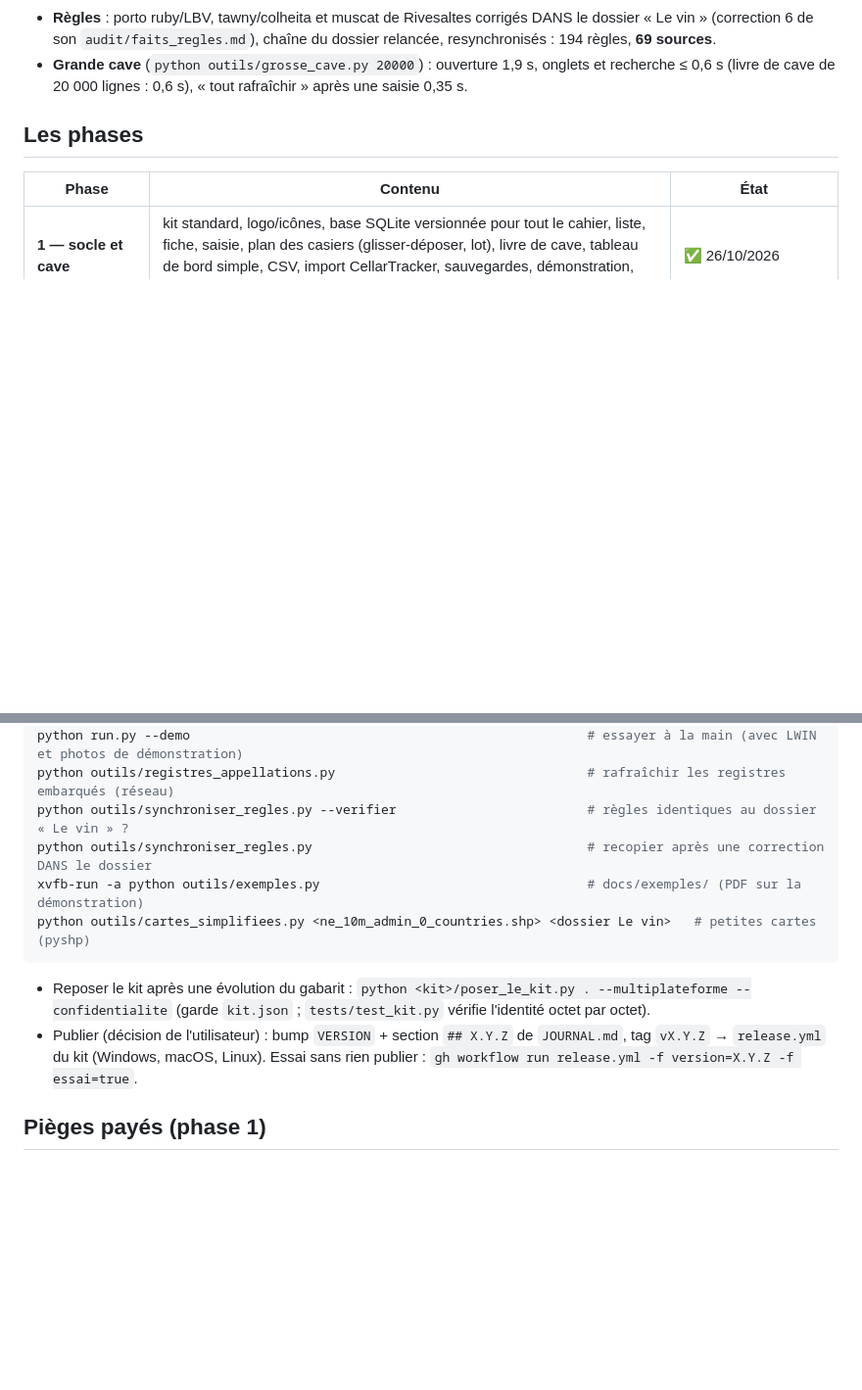
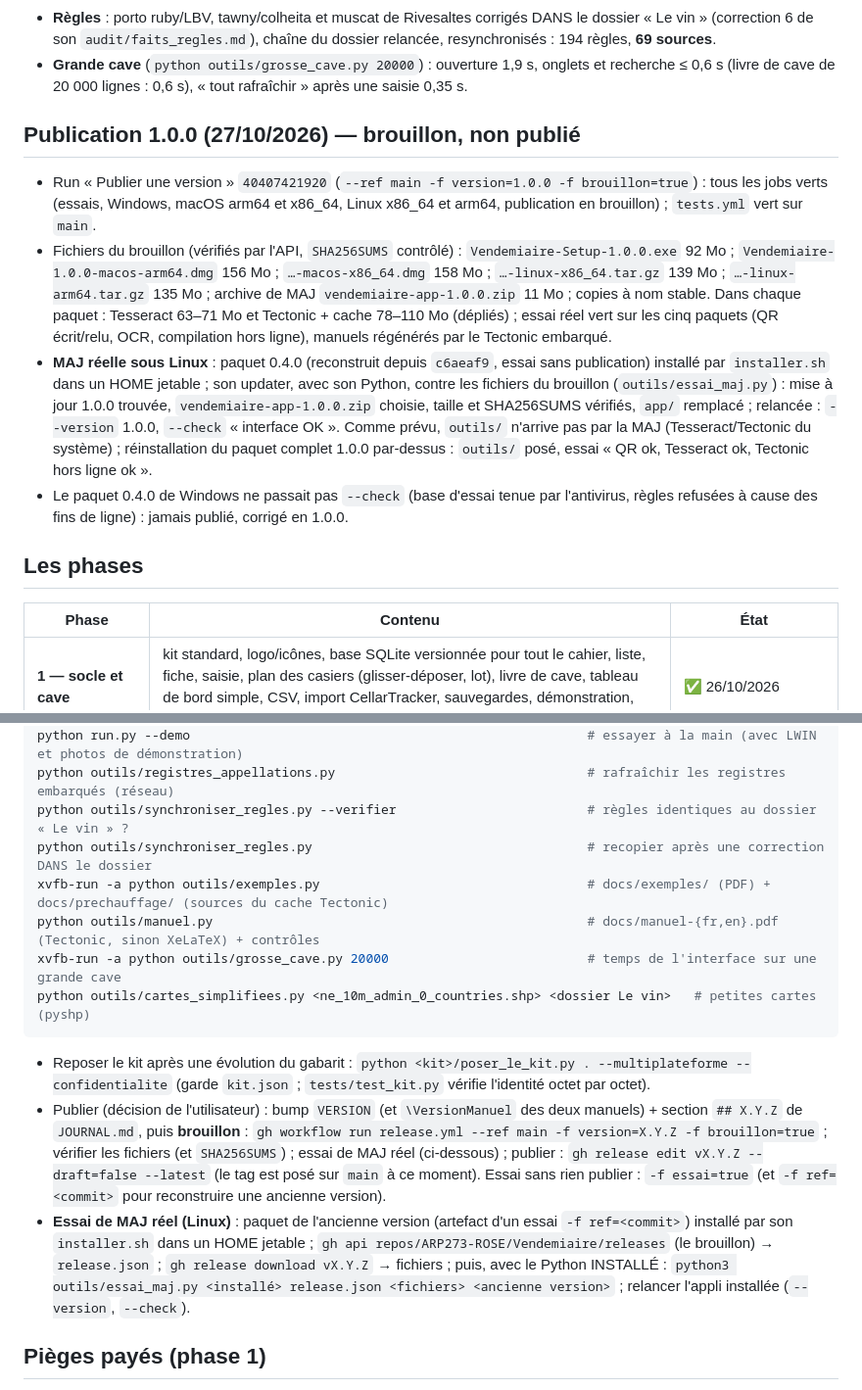
Before and after one commit to ARP273-ROSE/Vendemiaire, a Markdown page: PROGRESSION.md, 2 parts joined by grey strips. Shown at 98% size. Drawn GitHub-style; blank space fills up the shorter version.

````diff
--- a/PROGRESSION.md
+++ b/PROGRESSION.md
@@ -24,6 +24,25 @@ Point d'entrée pour reprendre le travail. Cahier des charges (copie neutre) :
   **69 sources**.
 - **Grande cave** (`python outils/grosse_cave.py 20000`) : ouverture 1,9 s, onglets et recherche ≤ 0,6 s
   (livre de cave de 20 000 lignes : 0,6 s), « tout rafraîchir » après une saisie 0,35 s.
+
+## Publication 1.0.0 (27/10/2026) — brouillon, non publié
+
+- Run « Publier une version » `40407421920` (`--ref main -f version=1.0.0 -f brouillon=true`) : tous les jobs
+  verts (essais, Windows, macOS arm64 et x86_64, Linux x86_64 et arm64, publication en brouillon) ; `tests.yml`
+  vert sur `main`.
+- Fichiers du brouillon (vérifiés par l'API, `SHA256SUMS` contrôlé) : `Vendemiaire-Setup-1.0.0.exe` 92 Mo ;
+  `Vendemiaire-1.0.0-macos-arm64.dmg` 156 Mo ; `…-macos-x86_64.dmg` 158 Mo ; `…-linux-x86_64.tar.gz` 139 Mo ;
+  `…-linux-arm64.tar.gz` 135 Mo ; archive de MAJ `vendemiaire-app-1.0.0.zip` 11 Mo ; copies à nom stable.
+  Dans chaque paquet : Tesseract 63–71 Mo et Tectonic + cache 78–110 Mo (dépliés) ; essai réel vert sur les
+  cinq paquets (QR écrit/relu, OCR, compilation hors ligne), manuels régénérés par le Tectonic embarqué.
+- **MAJ réelle sous Linux** : paquet 0.4.0 (reconstruit depuis `c6aeaf9`, essai sans publication) installé par
+  `installer.sh` dans un HOME jetable ; son updater, avec son Python, contre les fichiers du brouillon
+  (`outils/essai_maj.py`) : mise à jour 1.0.0 trouvée, `vendemiaire-app-1.0.0.zip` choisie, taille et
+  SHA256SUMS vérifiés, `app/` remplacé ; relancée : `--version` 1.0.0, `--check` « interface OK ». Comme
+  prévu, `outils/` n'arrive pas par la MAJ (Tesseract/Tectonic du système) ; réinstallation du paquet complet
+  1.0.0 par-dessus : `outils/` posé, essai « QR ok, Tesseract ok, Tectonic hors ligne ok ».
+- Le paquet 0.4.0 de Windows ne passait pas `--check` (base d'essai tenue par l'antivirus, règles refusées
+  à cause des fins de ligne) : jamais publié, corrigé en 1.0.0.
 
 ## Les phases
 
@@ -199,15 +218,24 @@ python run.py --demo                                                    # essaye
 python outils/registres_appellations.py                                 # rafraîchir les registres embarqués (réseau)
 python outils/synchroniser_regles.py --verifier                         # règles identiques au dossier « Le vin » ?
 python outils/synchroniser_regles.py                                    # recopier après une correction DANS le dossier
-xvfb-run -a python outils/exemples.py                                   # docs/exemples/ (PDF sur la démonstration)
+xvfb-run -a python outils/exemples.py                                   # docs/exemples/ (PDF) + docs/prechauffage/ (sources du cache Tectonic)
+python outils/manuel.py                                                 # docs/manuel-{fr,en}.pdf (Tectonic, sinon XeLaTeX) + contrôles
+xvfb-run -a python outils/grosse_cave.py 20000                          # temps de l'interface sur une grande cave
 python outils/cartes_simplifiees.py <ne_10m_admin_0_countries.shp> <dossier Le vin>   # petites cartes (pyshp)
 ```
 
 - Reposer le kit après une évolution du gabarit : `python <kit>/poser_le_kit.py . --multiplateforme
   --confidentialite` (garde `kit.json` ; `tests/test_kit.py` vérifie l'identité octet par octet).
-- Publier (décision de l'utilisateur) : bump `VERSION` + section `## X.Y.Z` de `JOURNAL.md`, tag `vX.Y.Z`
-  → `release.yml` du kit (Windows, macOS, Linux). Essai sans rien publier :
-  `gh workflow run release.yml -f version=X.Y.Z -f essai=true`.
+- Publier (décision de l'utilisateur) : bump `VERSION` (et `\VersionManuel` des deux manuels) + section
+  `## X.Y.Z` de `JOURNAL.md`, puis **brouillon** : `gh workflow run release.yml --ref main -f version=X.Y.Z
+  -f brouillon=true` ; vérifier les fichiers (et `SHA256SUMS`) ; essai de MAJ réel (ci-dessous) ; publier :
+  `gh release edit vX.Y.Z --draft=false --latest` (le tag est posé sur `main` à ce moment). Essai sans rien
+  publier : `-f essai=true` (et `-f ref=<commit>` pour reconstruire une ancienne version).
+- **Essai de MAJ réel (Linux)** : paquet de l'ancienne version (artefact d'un essai `-f ref=<commit>`)
+  installé par son `installer.sh` dans un HOME jetable ; `gh api repos/ARP273-ROSE/Vendemiaire/releases`
+  (le brouillon) → `release.json` ; `gh release download vX.Y.Z` → fichiers ; puis, avec le Python INSTALLÉ :
+  `python3 outils/essai_maj.py <installé> release.json <fichiers> <ancienne version>` ; relancer l'appli
+  installée (`--version`, `--check`).
 
 ## Pièges payés (phase 1)
 
````
Also changed, not shown: other parts of PROGRESSION.md (+57 -40 lines).
